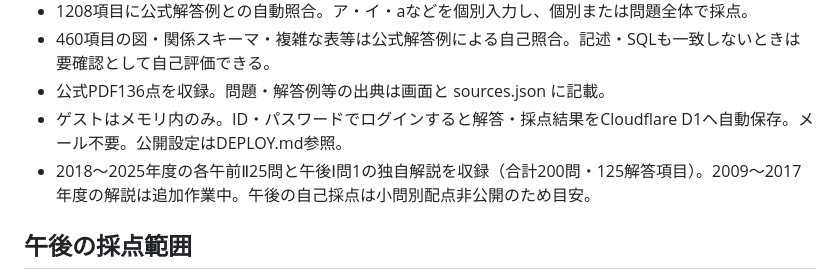
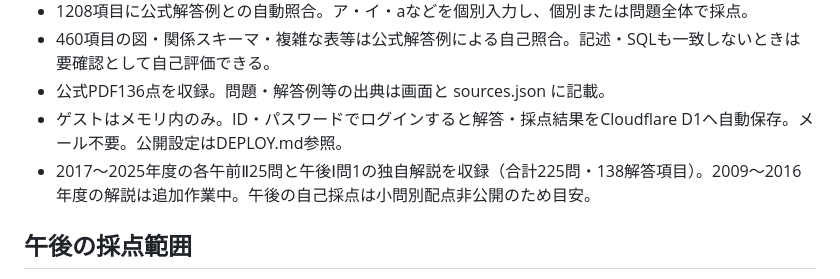
Before and after one commit to Mochi2277/DB, a Markdown page: README.md, the part around the change. Drawn GitHub-style.

```diff
--- a/README.md
+++ b/README.md
@@ -13,7 +13,7 @@ ID・パスワードでログインして解答・採点結果を保存できま
 - 460項目の図・関係スキーマ・複雑な表等は公式解答例による自己照合。記述・SQLも一致しないときは要確認として自己評価できる。
 - 公式PDF136点を収録。問題・解答例等の出典は画面と sources.json に記載。
 - ゲストはメモリ内のみ。ID・パスワードでログインすると解答・採点結果をCloudflare D1へ自動保存。メール不要。公開設定はDEPLOY.md参照。
-- 2018〜2025年度の各午前Ⅱ25問と午後Ⅰ問1の独自解説を収録（合計200問・125解答項目）。2009〜2017年度の解説は追加作業中。午後の自己採点は小問別配点非公開のため目安。
+- 2017〜2025年度の各午前Ⅱ25問と午後Ⅰ問1の独自解説を収録（合計225問・138解答項目）。2009〜2016年度の解説は追加作業中。午後の自己採点は小問別配点非公開のため目安。
 
 ## 午後の採点範囲
 カラム名は全角・半角、空白、読点・カンマ・改行の区切り、並び順を正規化して比較。欠落・余分な列・重複は不一致。公式解答例にある角括弧は入力不要だが、中の列名は照合対象に含む。主キー・外部キーの下線は自動判定しない。
```
Also changed, not shown: EXPLANATIONS.md (+8 -1 lines).
